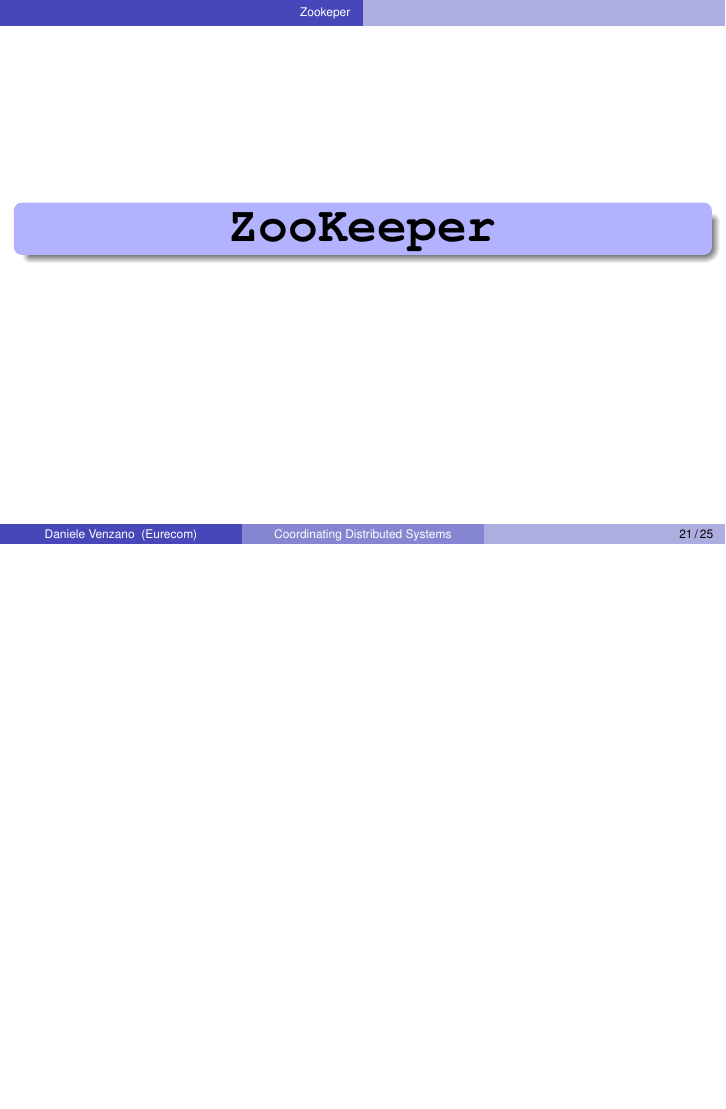
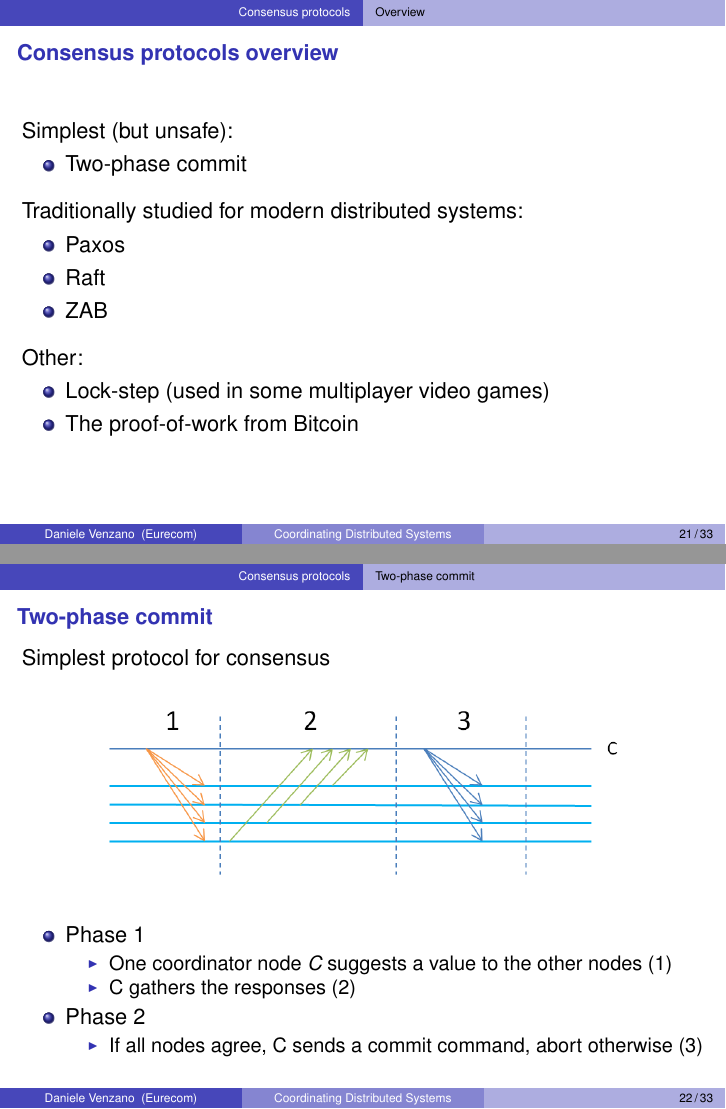
Before and after one commit to michiard/DISC-CLOUD-COURSE, LaTeX slides (coordination/coordination.tex): page 21 of 25 before the commit and pages 21 and 22 of 33 after it, the two joined at a grey line, the shorter picture padded with empty space. Compiled offline with pdfLaTeX.

Commit message:
Add more slides

```diff
--- a/coordination/coordination.tex
+++ b/coordination/coordination.tex
@@ -87,3 +87,4 @@
 
 		\item \textbf{Consensus protocols}
 		\begin{itemize}
+			\item Two phase commit
@@ -382,3 +368,48 @@
   \end{colorblock}
 \end{frame}
 
+%%%%%%%%%%%%%%%%%%%%%%%%%%%%%%%%%%%%%%%%%%%%%%%%%%%%%%%%%%
+\subsection{Overview}
+\frame {\frametitle{Consensus protocols overview}
+	Simplest (but unsafe):
+	\begin{itemize}
+		\item Two-phase commit
+	\end{itemize}
+
+	\vspace{7pt}
+
+	Traditionally studied for modern distributed systems:
+	\begin{itemize}
+		\item Paxos
+		\item Raft
+		\item ZAB
+	\end{itemize}
+
+	\vspace{7pt}
+
+	Other:
+	\begin{itemize}
+		\item Lock-step (used in some multiplayer video games)
+		\item The proof-of-work from Bitcoin
+	\end{itemize}
+}
+
+%%%%%%%%%%%%%%%%%%%%%%%%%%%%%%%%%%%%%%%%%%%%%%%%%%%%%%%%%%
+\subsection{Two-phase commit}
+\frame {\frametitle{Two-phase commit}
+	Simplest protocol for consensus
+	\begin{center}
+		\includegraphics[width=0.8\textwidth]{images/2phasecommit}
+	\end{center}
+
+	\begin{itemize}
+		\item Phase 1
+		\begin{itemize}
+			\item One coordinator node \emph{C} suggests a value to the other nodes (1)
+			\item C gathers the responses (2)
+		\end{itemize}
+		\item Phase 2
+		\begin{itemize}
+			\item If all nodes agree, C sends a commit command, abort otherwise (3)
+		\end{itemize}
+	\end{itemize}
```
Also changed, not shown: coordination/references.bib (+15 -0 lines), coordination/coordination.bbl, coordination/coordination.pdf, coordination/images/2phasecommit.PNG (added), coordination/coordination.tex (98 more changed lines), 1 other file.
